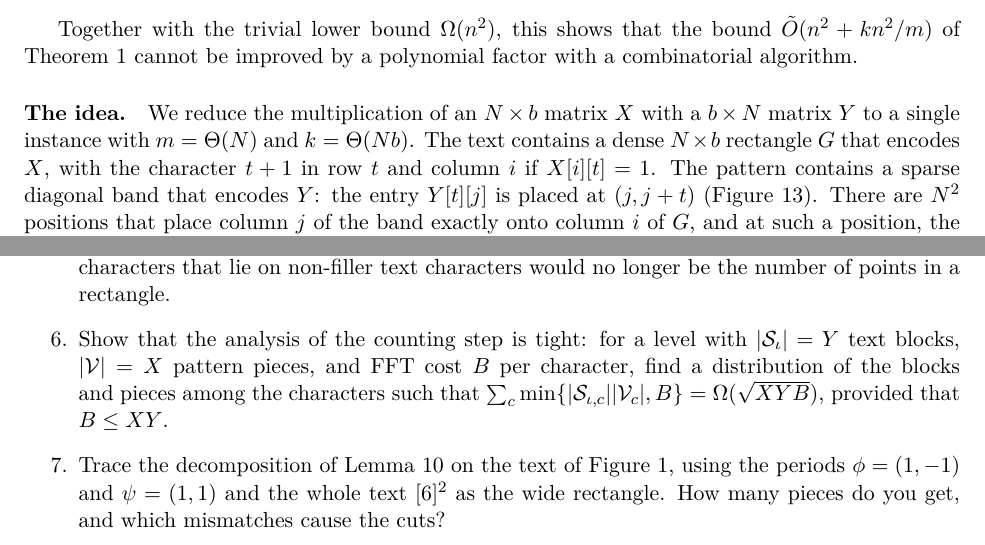
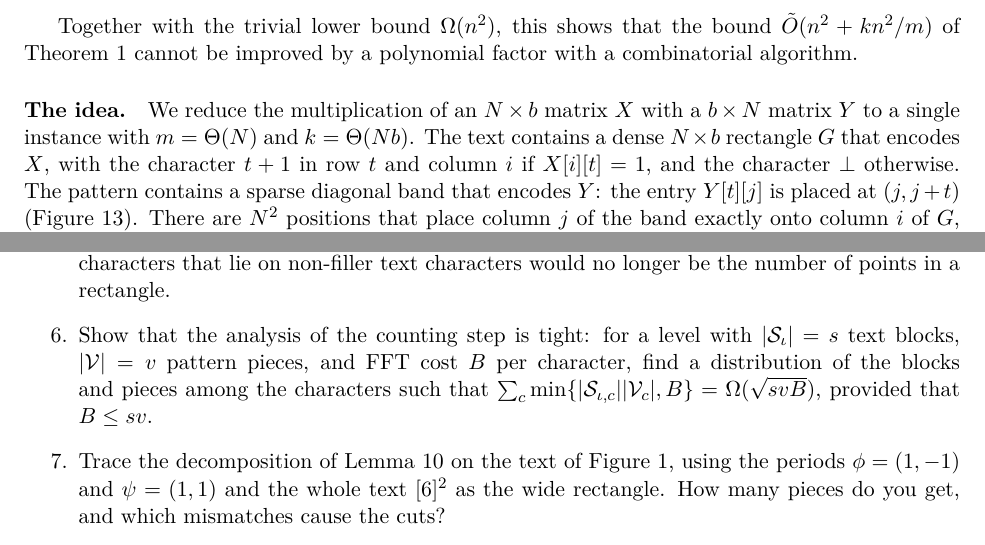
Before and after one commit to AGorkiewicz/2D-stuff, a LaTeX document (2D-new/main.tex): two parts of pages 18 and 20 of 20, joined at a grey line, cut so that both start at the same text. Compiled offline with pdfLaTeX.

Commit message:
Iteration 50: proofreading pages 18-20: mention the dummy character in the lower-bound idea, avoid X/Y clash in exercise 6
Co-Authored-By: Claude Opus 5.5 <noreply@anthropic.com>

```diff
--- a/2D-new/main.tex
+++ b/2D-new/main.tex
@@ -1197,7 +1197,7 @@ Together with the trivial lower bound $\Omega(n^2)$, this shows that the bound $
 
 \paragraph{The idea.}
 We reduce the multiplication of an $N \times b$ matrix $X$ with a $b \times N$ matrix $Y$ to a single instance with $m = \Theta(N)$ and $k = \Theta(Nb)$.
-The text contains a dense $N \times b$ rectangle $G$ that encodes $X$, with the character $t+1$ in row $t$ and column $i$ if $X[i][t] = 1$.
+The text contains a dense $N \times b$ rectangle $G$ that encodes $X$, with the character $t+1$ in row $t$ and column $i$ if $X[i][t] = 1$, and the character $\bot$ otherwise.
 The pattern contains a sparse diagonal band that encodes $Y$: the entry $Y[t][j]$ is placed at $(j, j+t)$ (\autoref{fig:lower}).
 There are $N^2$ positions that place column $j$ of the band exactly onto column $i$ of $G$, and at such a position, the number of matching characters is $(XY)[i][j]$.
 The shear of the band ensures that all other overlaps of the band with $G$ mismatch.
@@ -1310,7 +1310,7 @@ Balancing the two parts gives $\tO(m^2 + mk^{5/4})$; letting the choice depend o
   \item In the reduction of \autoref{sec:lower}, the text contains $\bot$ instead of the filler $0$ at the cells of $G$ with $X[i][t] = 0$.
     What goes wrong if we use $0$ there instead?
     \emph{Hint:} the number of pattern characters that lie on non-filler text characters would no longer be the number of points in a rectangle.
-  \item Show that the analysis of the counting step is tight: for a level with $\abs{\cS_\iota} = Y$ text blocks, $\abs{\cV} = X$ pattern pieces, and FFT cost $B$ per character, find a distribution of the blocks and pieces among the characters such that $\sum_c \min\{\abs{\cS_{\iota,c}}\abs{\cV_c}, B\} = \Omega(\sqrt{XYB})$, provided that $B \le XY$.
+  \item Show that the analysis of the counting step is tight: for a level with $\abs{\cS_\iota} = s$ text blocks, $\abs{\cV} = v$ pattern pieces, and FFT cost $B$ per character, find a distribution of the blocks and pieces among the characters such that $\sum_c \min\{\abs{\cS_{\iota,c}}\abs{\cV_c}, B\} = \Omega(\sqrt{svB})$, provided that $B \le sv$.
   \item Trace the decomposition of Lemma~\ref{lem:decomposition} on the text of \autoref{fig:problem}, using the periods $\phi = (1,-1)$ and $\psi = (1,1)$ and the whole text $[6]^2$ as the wide rectangle.
     How many pieces do you get, and which mismatches cause the cuts?
 \end{enumerate}
```
